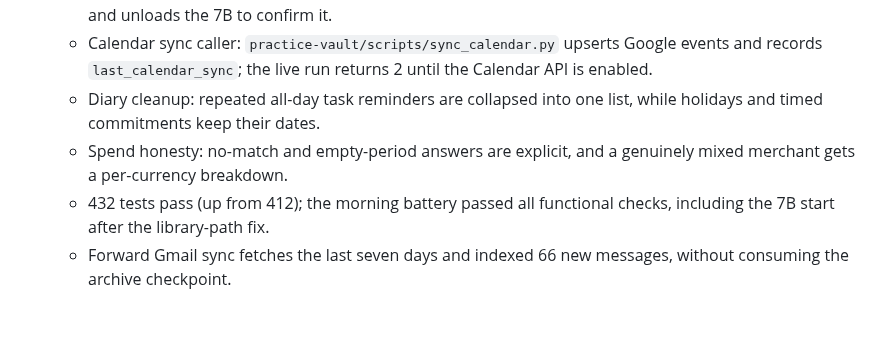
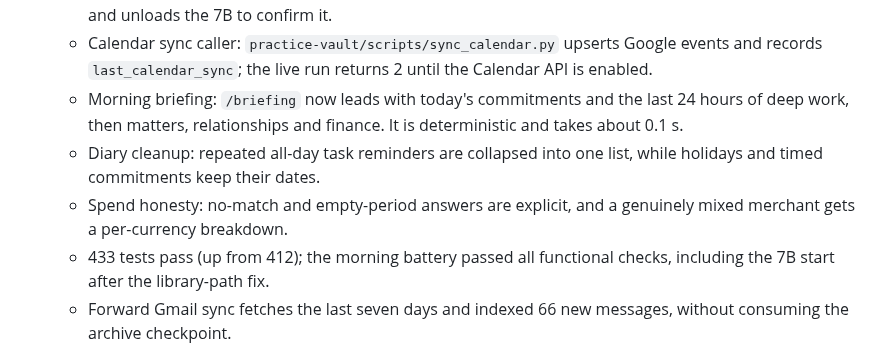
Before and after one commit to wazzuck/heathandcity, a Markdown page: STATUS.md, the part around the change. GitHub-like rendering; blank space fills up the shorter version.

Commit message:
docs: record the briefing and diary improvements

```diff
--- a/STATUS.md
+++ b/STATUS.md
@@ -667,11 +667,14 @@
     - Calendar sync caller: `practice-vault/scripts/sync_calendar.py`
       upserts Google events and records `last_calendar_sync`; the live run
       returns 2 until the Calendar API is enabled.
+    - Morning briefing: `/briefing` now leads with today's commitments
+      and the last 24 hours of deep work, then matters, relationships and
+      finance. It is deterministic and takes about 0.1 s.
     - Diary cleanup: repeated all-day task reminders are collapsed into
       one list, while holidays and timed commitments keep their dates.
     - Spend honesty: no-match and empty-period answers are explicit, and a
       genuinely mixed merchant gets a per-currency breakdown.
-    - 432 tests pass (up from 412); the morning battery passed all
+    - 433 tests pass (up from 412); the morning battery passed all
       functional checks, including the 7B start after the library-path fix.
     - Forward Gmail sync fetches the last seven days and indexed 66 new
       messages, without consuming the archive checkpoint.
```
